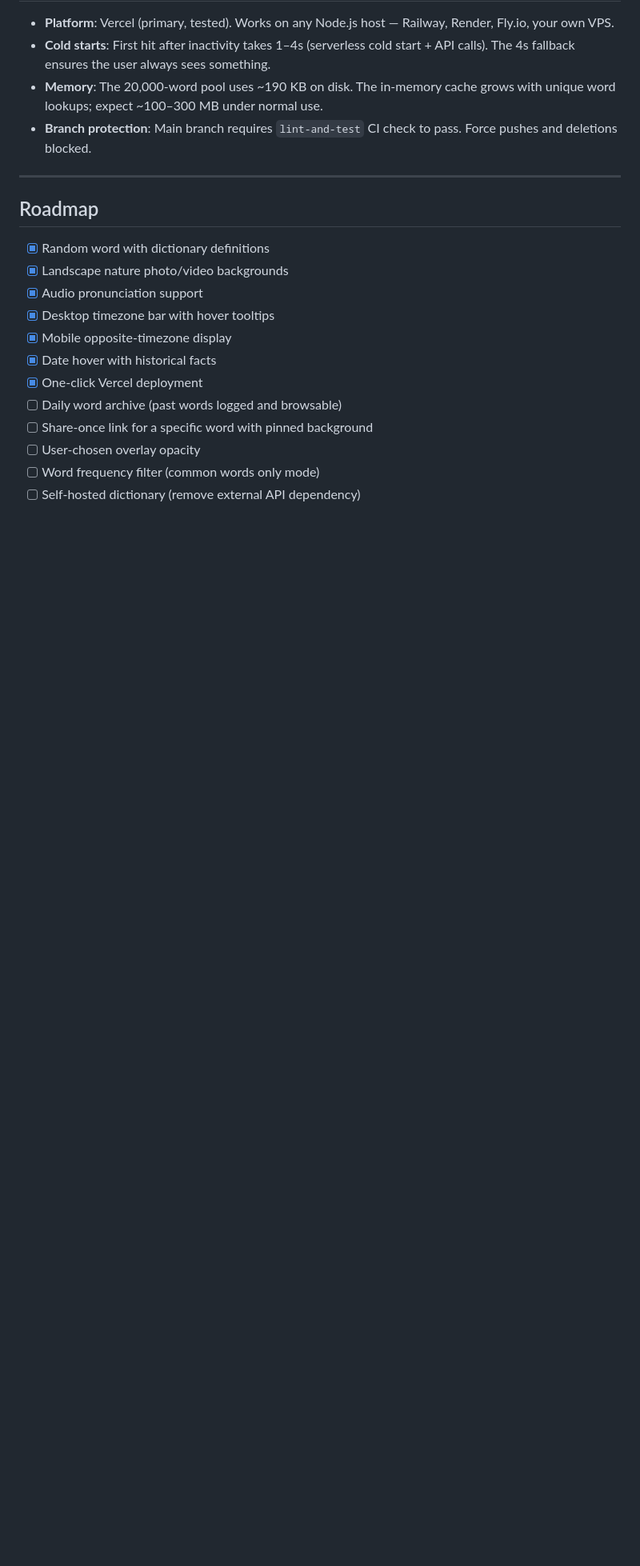
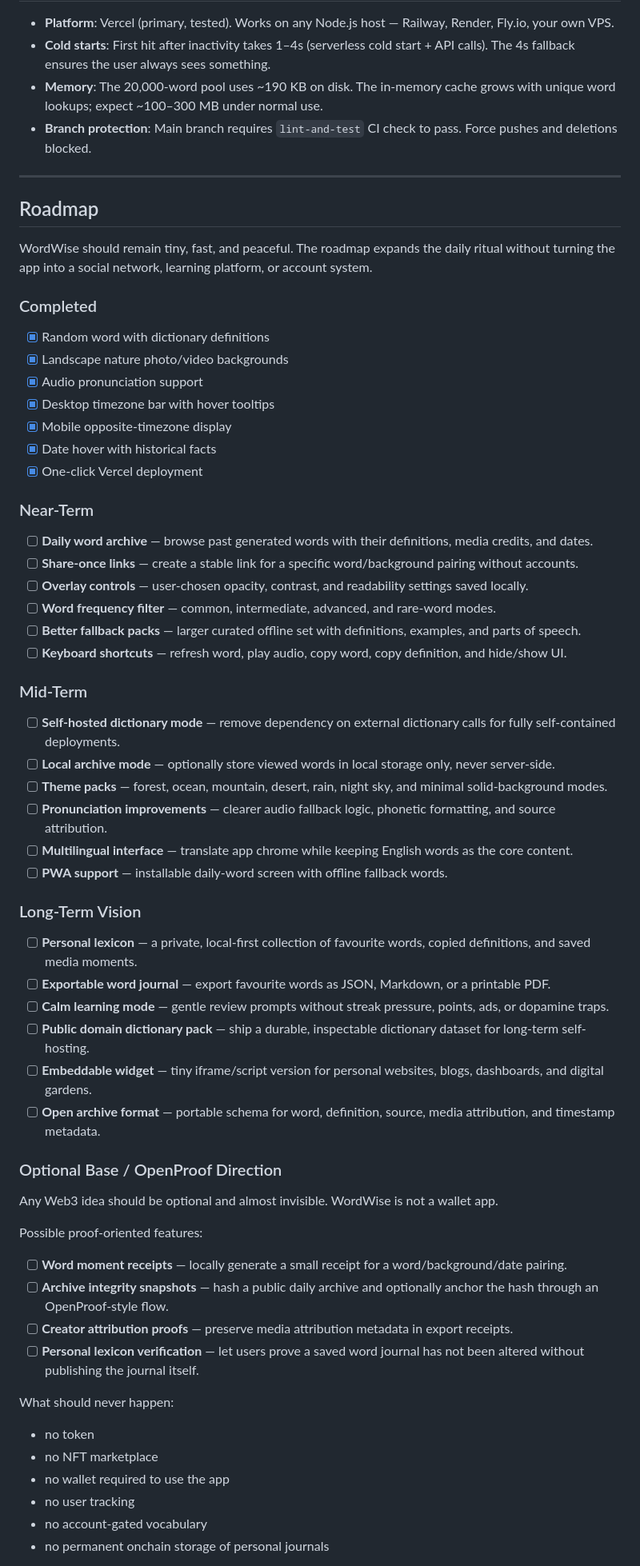
Before and after one commit to sparshsam/wordwise, a Markdown page: README.md, the part around one of its changes. Shown at 80% size. GitHub-like rendering; blank space fills up the shorter version.

Commit message:
Expand WordWise roadmap and future philosophy

```diff
--- a/README.md
+++ b/README.md
@@ -295,6 +295,10 @@ See [SECURITY.md](SECURITY.md) for the full policy.
 
 ## Roadmap
 
+WordWise should remain tiny, fast, and peaceful. The roadmap expands the daily ritual without turning the app into a social network, learning platform, or account system.
+
+### Completed
+
 - [x] Random word with dictionary definitions
 - [x] Landscape nature photo/video backgrounds
 - [x] Audio pronunciation support
@@ -302,8 +306,51 @@ See [SECURITY.md](SECURITY.md) for the full policy.
 - [x] Mobile opposite-timezone display
 - [x] Date hover with historical facts
 - [x] One-click Vercel deployment
-- [ ] Daily word archive (past words logged and browsable)
-- [ ] Share-once link for a specific word with pinned background
-- [ ] User-chosen overlay opacity
-- [ ] Word frequency filter (common words only mode)
-- [ ] Self-hosted dictionary (remove external API dependency)
+
+### Near-Term
+
+- [ ] **Daily word archive** — browse past generated words with their definitions, media credits, and dates.
+- [ ] **Share-once links** — create a stable link for a specific word/background pairing without accounts.
+- [ ] **Overlay controls** — user-chosen opacity, contrast, and readability settings saved locally.
+- [ ] **Word frequency filter** — common, intermediate, advanced, and rare-word modes.
+- [ ] **Better fallback packs** — larger curated offline set with definitions, examples, and parts of speech.
+- [ ] **Keyboard shortcuts** — refresh word, play audio, copy word, copy definition, and hide/show UI.
+
+### Mid-Term
+
+- [ ] **Self-hosted dictionary mode** — remove dependency on external dictionary calls for fully self-contained deployments.
+- [ ] **Local archive mode** — optionally store viewed words in local storage only, never server-side.
+- [ ] **Theme packs** — forest, ocean, mountain, desert, rain, night sky, and minimal solid-background modes.
+- [ ] **Pronunciation improvements** — clearer audio fallback logic, phonetic formatting, and source attribution.
+- [ ] **Multilingual interface** — translate app chrome while keeping English words as the core content.
+- [ ] **PWA support** — installable daily-word screen with offline fallback words.
+
+### Long-Term Vision
+
+- [ ] **Personal lexicon** — a private, local-first collection of favourite words, copied definitions, and saved media moments.
+- [ ] **Exportable word journal** — export favourite words as JSON, Markdown, or a printable PDF.
+- [ ] **Calm learning mode** — gentle review prompts without streak pressure, points, ads, or dopamine traps.
+- [ ] **Public domain dictionary pack** — ship a durable, inspectable dictionary dataset for long-term self-hosting.
+- [ ] **Embeddable widget** — tiny iframe/script version for personal websites, blogs, dashboards, and digital gardens.
+- [ ] **Open archive format** — portable schema for word, definition, source, media attribution, and timestamp metadata.
+
+### Optional Base / OpenProof Direction
+
+Any Web3 idea should be optional and almost invisible. WordWise is not a wallet app.
+
+Possible proof-oriented features:
+
+- [ ] **Word moment receipts** — locally generate a small receipt for a word/background/date pairing.
+- [ ] **Archive integrity snapshots** — hash a public daily archive and optionally anchor the hash through an OpenProof-style flow.
+- [ ] **Creator attribution proofs** — preserve media attribution metadata in export receipts.
+- [ ] **Personal lexicon verification** — let users prove a saved word journal has not been altered without publishing the journal itself.
+
+What should never happen:
+
+- no token
+- no NFT marketplace
+- no wallet required to use the app
+- no user tracking
+- no account-gated vocabulary
+- no permanent onchain storage of personal journals
+
```
Also changed, not shown: other parts of README.md (+15 -0 lines).
